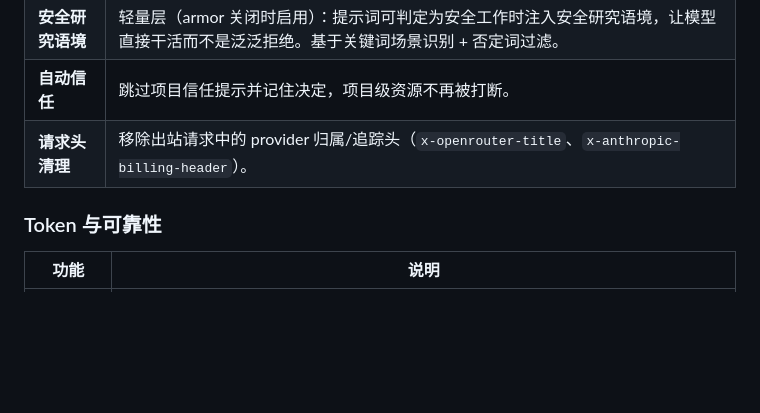
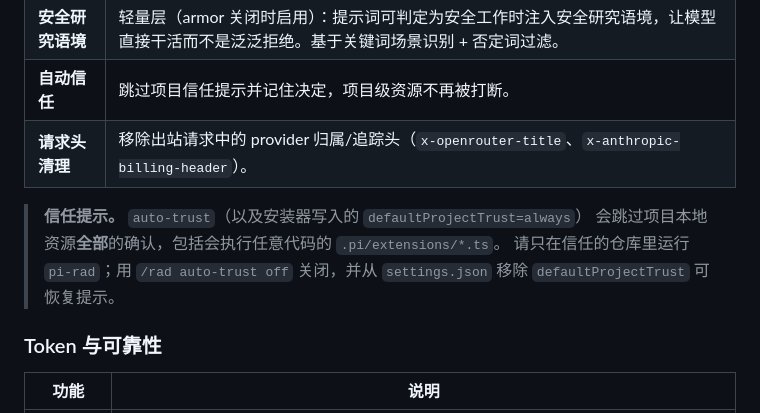
Before and after one commit to Ithrael/pi-rad, a Markdown page: README_ZH.md, the part around the change. GitHub-like rendering; blank space fills up the shorter version.

```diff
--- a/README_ZH.md
+++ b/README_ZH.md
@@ -92,6 +92,11 @@ pi-rad                 # 带 pi-rad 启动 pi
 | **安全研究语境** | 轻量层（armor 关闭时启用）：提示词可判定为安全工作时注入安全研究语境，让模型直接干活而不是泛泛拒绝。基于关键词场景识别 + 否定词过滤。 |
 | **自动信任** | 跳过项目信任提示并记住决定，项目级资源不再被打断。 |
 | **请求头清理** | 移除出站请求中的 provider 归属/追踪头（`x-openrouter-title`、`x-anthropic-billing-header`）。 |
+
+> **信任提示。** `auto-trust`（以及安装器写入的 `defaultProjectTrust=always`）
+> 会跳过项目本地资源**全部**的确认，包括会执行任意代码的 `.pi/extensions/*.ts`。
+> 请只在信任的仓库里运行 `pi-rad`；用 `/rad auto-trust off` 关闭，并从
+> `settings.json` 移除 `defaultProjectTrust` 可恢复提示。
 
 ### Token 与可靠性
 
```
Also changed, not shown: README.md (+6 -0 lines).
